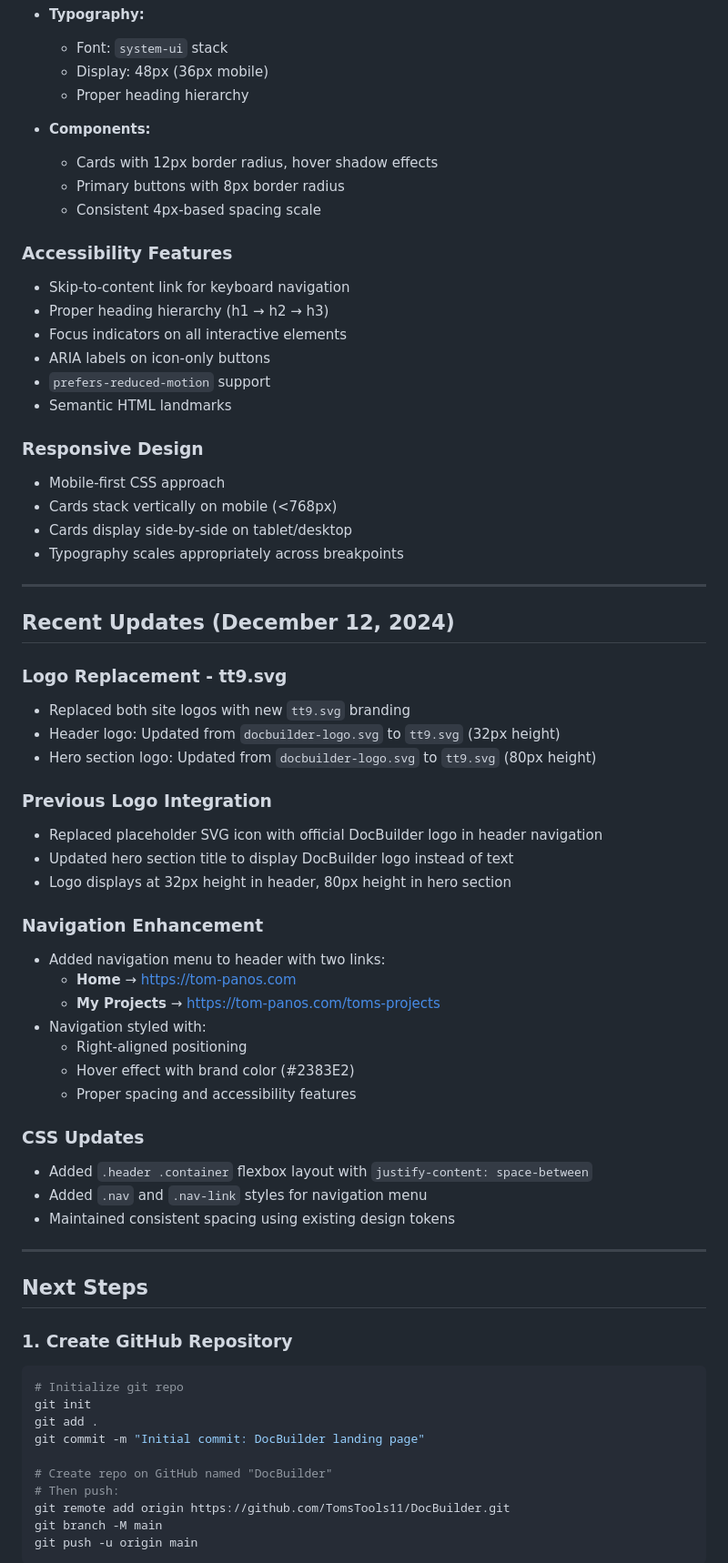
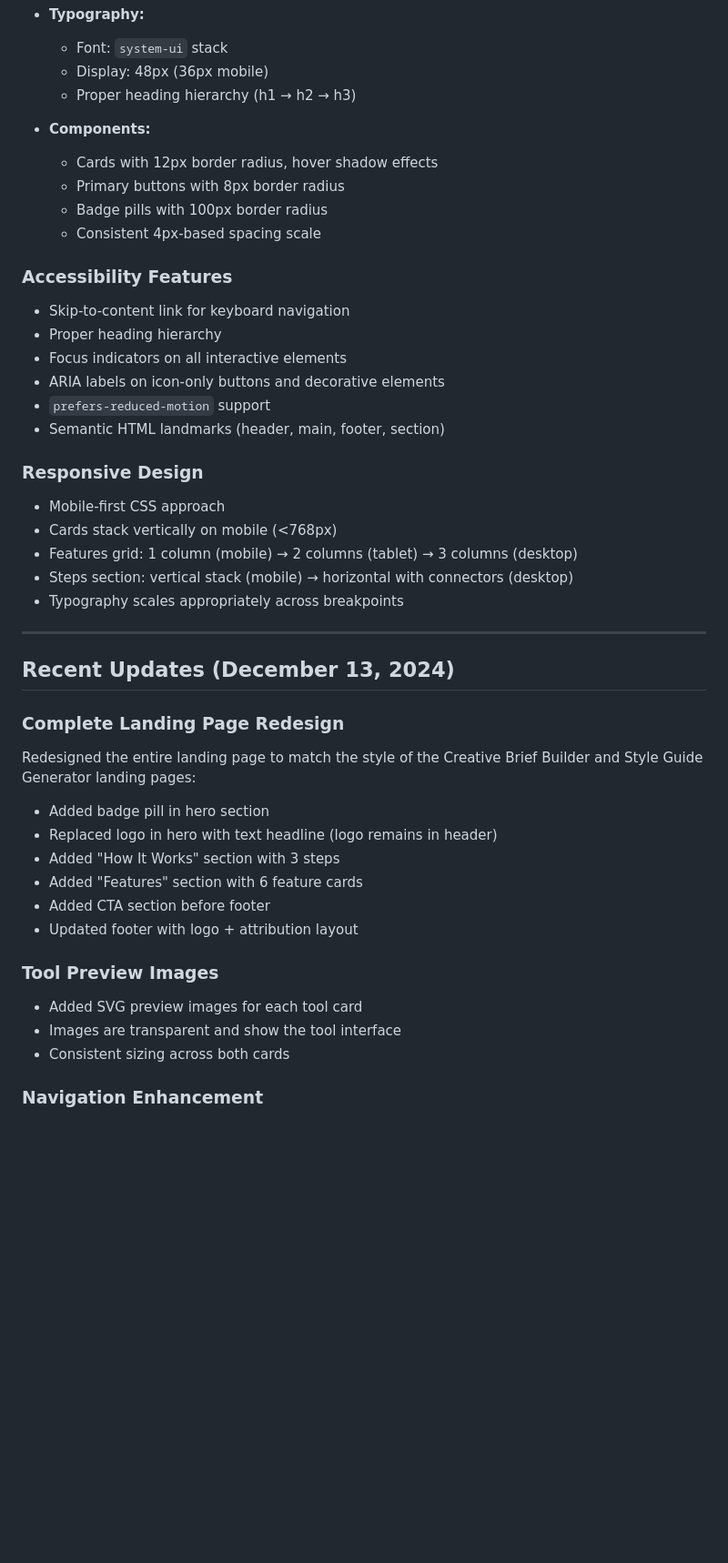
Before and after one commit to TomsTools11/docbuilder, a Markdown page: PROGRESS.md, the part around one of its changes. Shown at 91% size. Rendered like a GitHub page; blank space fills up the shorter version.

````diff
--- a/PROGRESS.md
+++ b/PROGRESS.md
@@ -44,76 +77,51 @@ Based on `brief-builder.netlify.app-style-guide.pdf`:
 - **Typography:**
   - Font: `system-ui` stack
   - Display: 48px (36px mobile)
-  - Proper heading hierarchy
+  - Proper heading hierarchy (h1 → h2 → h3)
 
 - **Components:**
   - Cards with 12px border radius, hover shadow effects
   - Primary buttons with 8px border radius
+  - Badge pills with 100px border radius
   - Consistent 4px-based spacing scale
 
 ### Accessibility Features
 
 - Skip-to-content link for keyboard navigation
-- Proper heading hierarchy (h1 → h2 → h3)
+- Proper heading hierarchy
 - Focus indicators on all interactive elements
-- ARIA labels on icon-only buttons
+- ARIA labels on icon-only buttons and decorative elements
 - `prefers-reduced-motion` support
-- Semantic HTML landmarks
+- Semantic HTML landmarks (header, main, footer, section)
 
 ### Responsive Design
 
 - Mobile-first CSS approach
 - Cards stack vertically on mobile (<768px)
-- Cards display side-by-side on tablet/desktop
+- Features grid: 1 column (mobile) → 2 columns (tablet) → 3 columns (desktop)
+- Steps section: vertical stack (mobile) → horizontal with connectors (desktop)
 - Typography scales appropriately across breakpoints
 
 ---
 
-## Recent Updates (December 12, 2024)
+## Recent Updates (December 13, 2024)
 
-### Logo Replacement - tt9.svg
+### Complete Landing Page Redesign
 
-- Replaced both site logos with new `tt9.svg` branding
-- Header logo: Updated from `docbuilder-logo.svg` to `tt9.svg` (32px height)
-- Hero section logo: Updated from `docbuilder-logo.svg` to `tt9.svg` (80px height)
+Redesigned the entire landing page to match the style of the Creative Brief Builder and Style Guide Generator landing pages:
 
-### Previous Logo Integration
+- Added badge pill in hero section
+- Replaced logo in hero with text headline (logo remains in header)
+- Added "How It Works" section with 3 steps
+- Added "Features" section with 6 feature cards
+- Added CTA section before footer
+- Updated footer with logo + attribution layout
 
-- Replaced placeholder SVG icon with official DocBuilder logo in header navigation
-- Updated hero section title to display DocBuilder logo instead of text
-- Logo displays at 32px height in header, 80px height in hero section
+### Tool Preview Images
+
+- Added SVG preview images for each tool card
+- Images are transparent and show the tool interface
+- Consistent sizing across both cards
 
 ### Navigation Enhancement
 
-- Added navigation menu to header with two links:
-  - **Home** → <https://tom-panos.com>
-  - **My Projects** → <https://tom-panos.com/toms-projects>
-- Navigation styled with:
-  - Right-aligned positioning
-  - Hover effect with brand color (#2383E2)
-  - Proper spacing and accessibility features
-
-### CSS Updates
-
-- Added `.header .container` flexbox layout with `justify-content: space-between`
-- Added `.nav` and `.nav-link` styles for navigation menu
-- Maintained consistent spacing using existing design tokens
-
----
-
-## Next Steps
-
-### 1. Create GitHub Repository
-```bash
-# Initialize git repo
-git init
-git add .
-git commit -m "Initial commit: DocBuilder landing page"
-
-# Create repo on GitHub named "DocBuilder"
-# Then push:
-git remote add origin https://github.com/TomsTools11/DocBuilder.git
-git branch -M main
-git push -u origin main
-```
-
````
Also changed, not shown: other parts of PROGRESS.md (+63 -41 lines).
